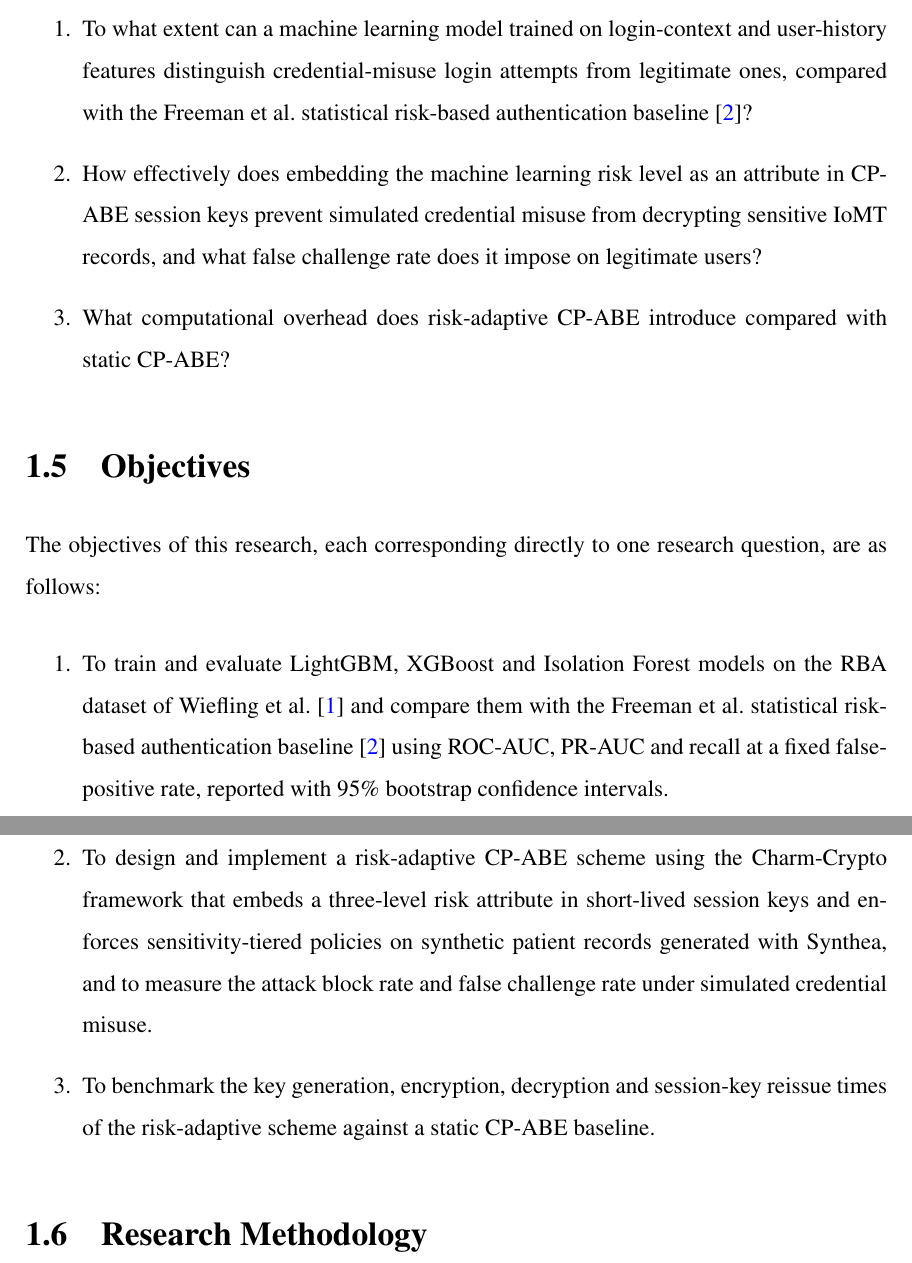
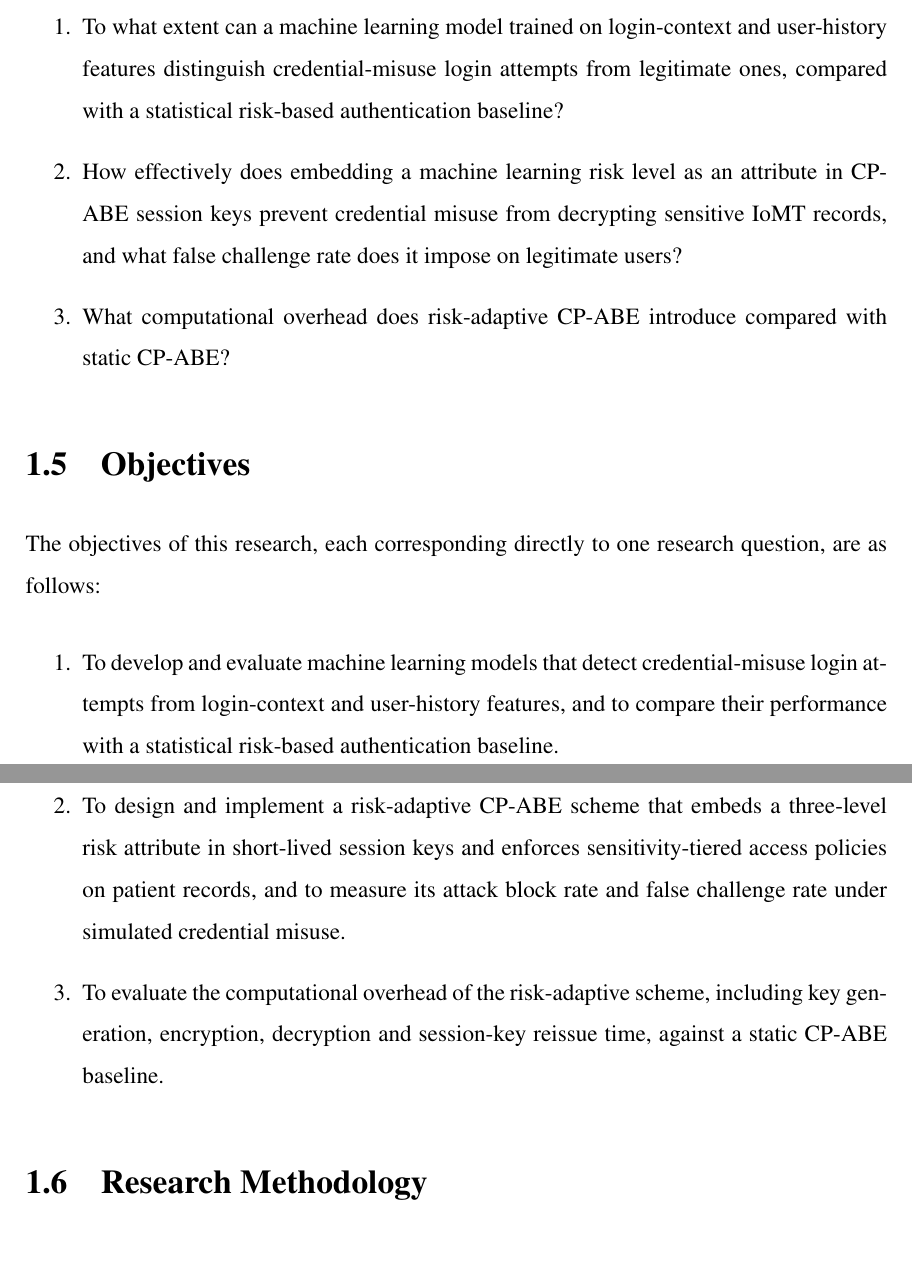
Before and after one commit to shoaibtippu/Thesis, a LaTeX thesis (thesis-1 Mids.tex, which reads tex/1.Introduction.tex): two parts of pages 16 and 17 of 30, joined at a grey line, cut so that both start at the same text. Compiled offline with pdfLaTeX.

Commit message:
Research questions updated

```diff
--- a/tex/1.Introduction.tex
+++ b/tex/1.Introduction.tex
@@ -52,8 +52,8 @@ Current IoMT access control schemes grant decryption rights to any session carry
 The present thesis is guided by the following three research questions:
 
 \begin{enumerate}
-    \item To what extent can a machine learning model trained on login-context and user-history features distinguish credential-misuse login attempts from legitimate ones, compared with the Freeman et al.\ statistical risk-based authentication baseline~\cite{freeman2016you}?
-    \item How effectively does embedding the machine learning risk level as an attribute in CP-ABE session keys prevent simulated credential misuse from decrypting sensitive IoMT records, and what false challenge rate does it impose on legitimate users?
+    \item To what extent can a machine learning model trained on login-context and user-history features distinguish credential-misuse login attempts from legitimate ones, compared with a statistical risk-based authentication baseline?
+    \item How effectively does embedding a machine learning risk level as an attribute in CP-ABE session keys prevent credential misuse from decrypting sensitive IoMT records, and what false challenge rate does it impose on legitimate users?
     \item What computational overhead does risk-adaptive CP-ABE introduce compared with static CP-ABE?
 \end{enumerate}
 
@@ -63,9 +63,9 @@ The present thesis is guided by the following three research questions:
 The objectives of this research, each corresponding directly to one research question, are as follows:
 
 \begin{enumerate}
-    \item To train and evaluate LightGBM, XGBoost and Isolation Forest models on the RBA dataset of Wiefling et al.~\cite{wiefling2023pump} and compare them with the Freeman et al.\ statistical risk-based authentication baseline~\cite{freeman2016you} using ROC-AUC, PR-AUC and recall at a fixed false-positive rate, reported with 95\% bootstrap confidence intervals.
-    \item To design and implement a risk-adaptive CP-ABE scheme using the Charm-Crypto framework that embeds a three-level risk attribute in short-lived session keys and enforces sensitivity-tiered policies on synthetic patient records generated with Synthea, and to measure the attack block rate and false challenge rate under simulated credential misuse.
-    \item To benchmark the key generation, encryption, decryption and session-key reissue times of the risk-adaptive scheme against a static CP-ABE baseline.
+    \item To develop and evaluate machine learning models that detect credential-misuse login attempts from login-context and user-history features, and to compare their performance with a statistical risk-based authentication baseline.
+    \item To design and implement a risk-adaptive CP-ABE scheme that embeds a three-level risk attribute in short-lived session keys and enforces sensitivity-tiered access policies on patient records, and to measure its attack block rate and false challenge rate under simulated credential misuse.
+    \item To evaluate the computational overhead of the risk-adaptive scheme, including key generation, encryption, decryption and session-key reissue time, against a static CP-ABE baseline.
 \end{enumerate}
 
 \section{Research Methodology}
```
Also changed, not shown: thesis-1 Mids.pdf, 1 other file.
